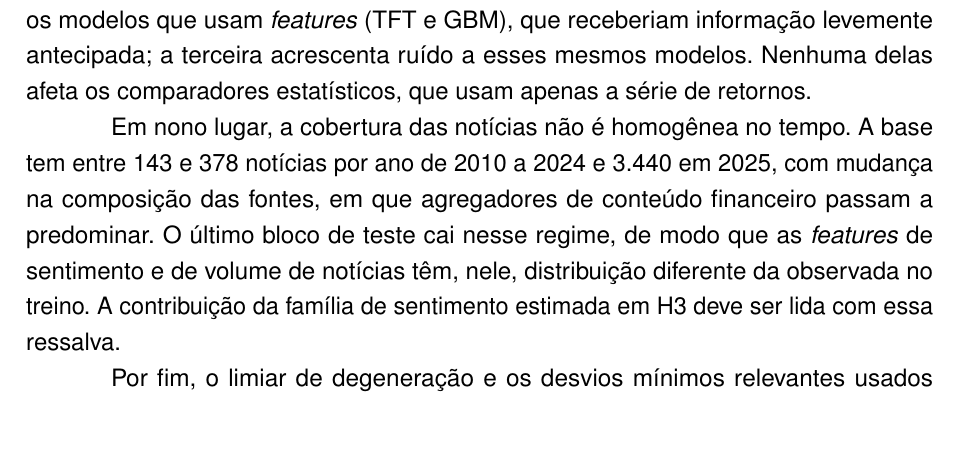
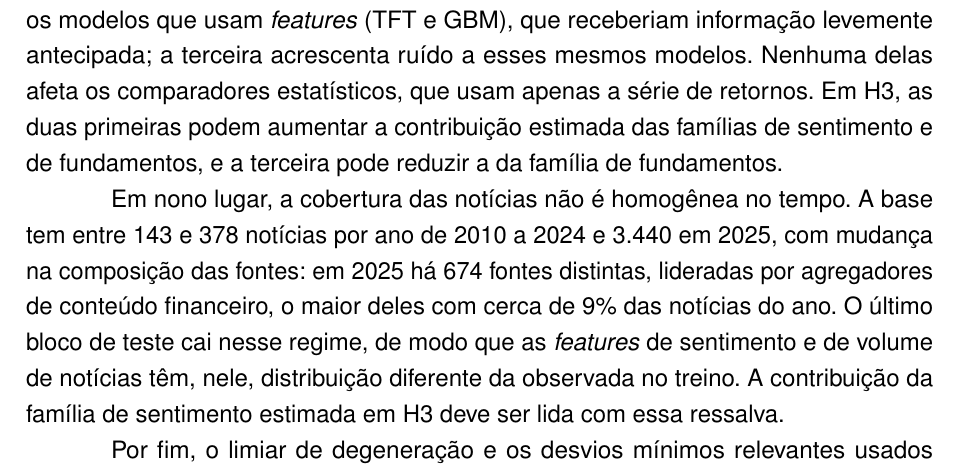
Before and after one commit to MarceloSanC/financial-forecasting, a LaTeX thesis (text/Main.tex, which reads text/6_Conclusoes/6_Conclusoes.tex): part of page 63 of 79, cut so that both start at the same text, the shorter picture padded with empty space. Compiled offline with pdfLaTeX.

Commit message:
docs(tcc): efeito das simplificações em H3 e fontes das notícias medidas [#247/--]
- Oitavo item: acrescenta a direção possível dos três efeitos sobre H3 (antecipação pode inflar sentimento e fundamentos; o as-of misto pode reduzir fundamentos)
- Nono item: troca "agregadores passam a predominar" pelo medido no bronze: 674 fontes distintas em 2025, a maior com cerca de 9% das notícias
- Achados da auditoria da #247

Refs #247

Co-Authored-By: Claude Opus 5.5 <noreply@anthropic.com>

```diff
--- a/text/6_Conclusoes/6_Conclusoes.tex
+++ b/text/6_Conclusoes/6_Conclusoes.tex
@@ -59,9 +59,9 @@ Em sexto lugar, os resultados da rodada exploratória de hiperparâmetros não c
 
 Em sétimo lugar, a garantia de cobertura da predição conformal pressupõe permutabilidade, que não vale em séries temporais; com uma calibração por \textit{fold}, uma quebra de regime dentro do bloco de teste torna vazia a cota de perda de cobertura de \citeonline{BARBER2023}, pois nenhum escore de calibração provém do novo regime, e a cobertura dos intervalos conformais é, por isso, reportada como empírica \cite{BARBER2023}.
 
-Em oitavo lugar, a construção das \textit{features} tem três simplificações temporais declaradas. A primeira é o corte de publicação das notícias, fixo em UTC, que no horário de verão atribui à própria sessão as notícias da primeira hora após o fechamento. A segunda é que um fundamento passa a ser visível na própria sessão da sua data efetiva de divulgação, embora o ativo divulgue resultados depois do fechamento. Nenhuma das duas usa informação posterior à data da notícia ou do documento, mas ambas podem antecipar em algumas horas a informação disponível no fechamento. A terceira é que a junção \textit{as-of} dos fundamentos não distingue relatórios anuais de trimestrais, de modo que valores de doze meses podem substituir valores trimestrais na mesma série e criar saltos artificiais em variáveis de fluxo, como receita e lucro. O efeito das três sobre os resultados não foi medido. As duas primeiras, se tiverem efeito, favorecem os modelos que usam \textit{features} (TFT e GBM), que receberiam informação levemente antecipada; a terceira acrescenta ruído a esses mesmos modelos. Nenhuma delas afeta os comparadores estatísticos, que usam apenas a série de retornos.
+Em oitavo lugar, a construção das \textit{features} tem três simplificações temporais declaradas. A primeira é o corte de publicação das notícias, fixo em UTC, que no horário de verão atribui à própria sessão as notícias da primeira hora após o fechamento. A segunda é que um fundamento passa a ser visível na própria sessão da sua data efetiva de divulgação, embora o ativo divulgue resultados depois do fechamento. Nenhuma das duas usa informação posterior à data da notícia ou do documento, mas ambas podem antecipar em algumas horas a informação disponível no fechamento. A terceira é que a junção \textit{as-of} dos fundamentos não distingue relatórios anuais de trimestrais, de modo que valores de doze meses podem substituir valores trimestrais na mesma série e criar saltos artificiais em variáveis de fluxo, como receita e lucro. O efeito das três sobre os resultados não foi medido. As duas primeiras, se tiverem efeito, favorecem os modelos que usam \textit{features} (TFT e GBM), que receberiam informação levemente antecipada; a terceira acrescenta ruído a esses mesmos modelos. Nenhuma delas afeta os comparadores estatísticos, que usam apenas a série de retornos. Em H3, as duas primeiras podem aumentar a contribuição estimada das famílias de sentimento e de fundamentos, e a terceira pode reduzir a da família de fundamentos.
 
-Em nono lugar, a cobertura das notícias não é homogênea no tempo. A base tem entre 143 e 378 notícias por ano de 2010 a 2024 e 3.440 em 2025, com mudança na composição das fontes, em que agregadores de conteúdo financeiro passam a predominar. O último bloco de teste cai nesse regime, de modo que as \textit{features} de sentimento e de volume de notícias têm, nele, distribuição diferente da observada no treino. A contribuição da família de sentimento estimada em H3 deve ser lida com essa ressalva.
+Em nono lugar, a cobertura das notícias não é homogênea no tempo. A base tem entre 143 e 378 notícias por ano de 2010 a 2024 e 3.440 em 2025, com mudança na composição das fontes: em 2025 há 674 fontes distintas, lideradas por agregadores de conteúdo financeiro, o maior deles com cerca de 9\% das notícias do ano. O último bloco de teste cai nesse regime, de modo que as \textit{features} de sentimento e de volume de notícias têm, nele, distribuição diferente da observada no treino. A contribuição da família de sentimento estimada em H3 deve ser lida com essa ressalva.
 
 Por fim, o limiar de degeneração e os desvios mínimos relevantes usados no cálculo do poder não têm valor canônico na literatura; sua validade decorre da declaração antecipada no pré-registro, conforme discutido na Seção~\ref{sec:scorecard}.
 
```
